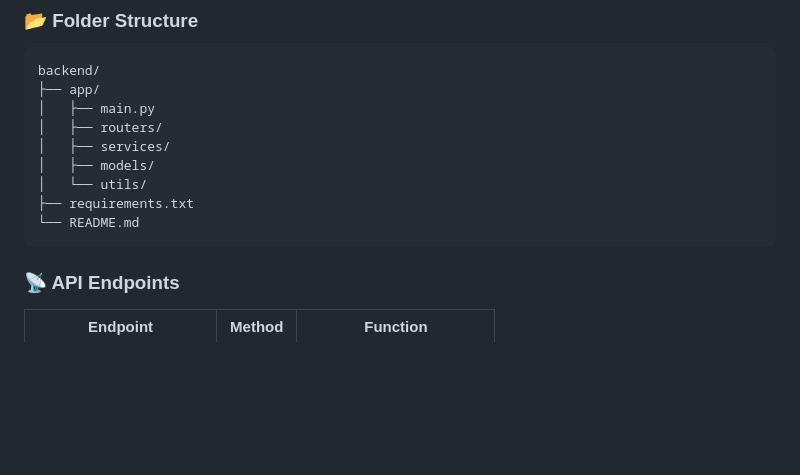
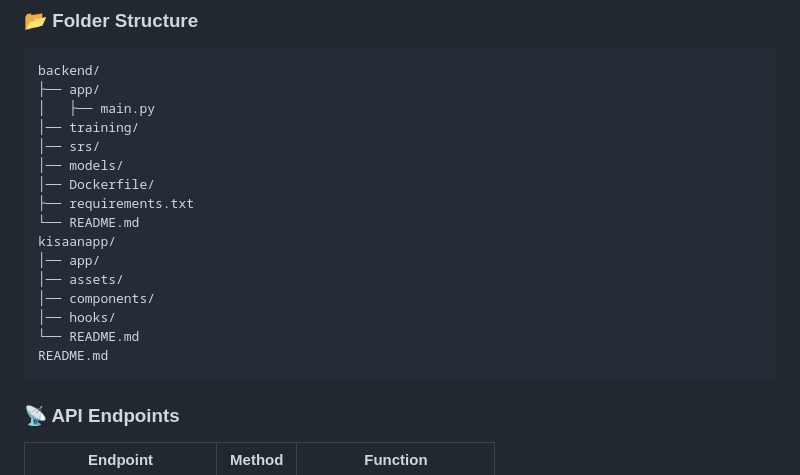
Before and after one commit to amolpatil113/smart-crop-recommender-solution-challenge-2025, a Markdown page: README.md, the part around the change. Rendered like a GitHub page; blank space fills up the shorter version.

````diff
--- a/README.md
+++ b/README.md
@@ -97,12 +97,19 @@ This backend handles all ML predictions, model execution, and data scoring logic
 backend/
 ├── app/
 │   ├── main.py
-│   ├── routers/
-│   ├── services/
-│   ├── models/
-│   └── utils/
+│── training/
+│── srs/
+│── models/
+│── Dockerfile/
 ├── requirements.txt
 └── README.md
+kisaanapp/
+│── app/
+│── assets/
+│── components/
+│── hooks/
+└── README.md
+README.md
 ```
 
 ### 📡 API Endpoints
````
